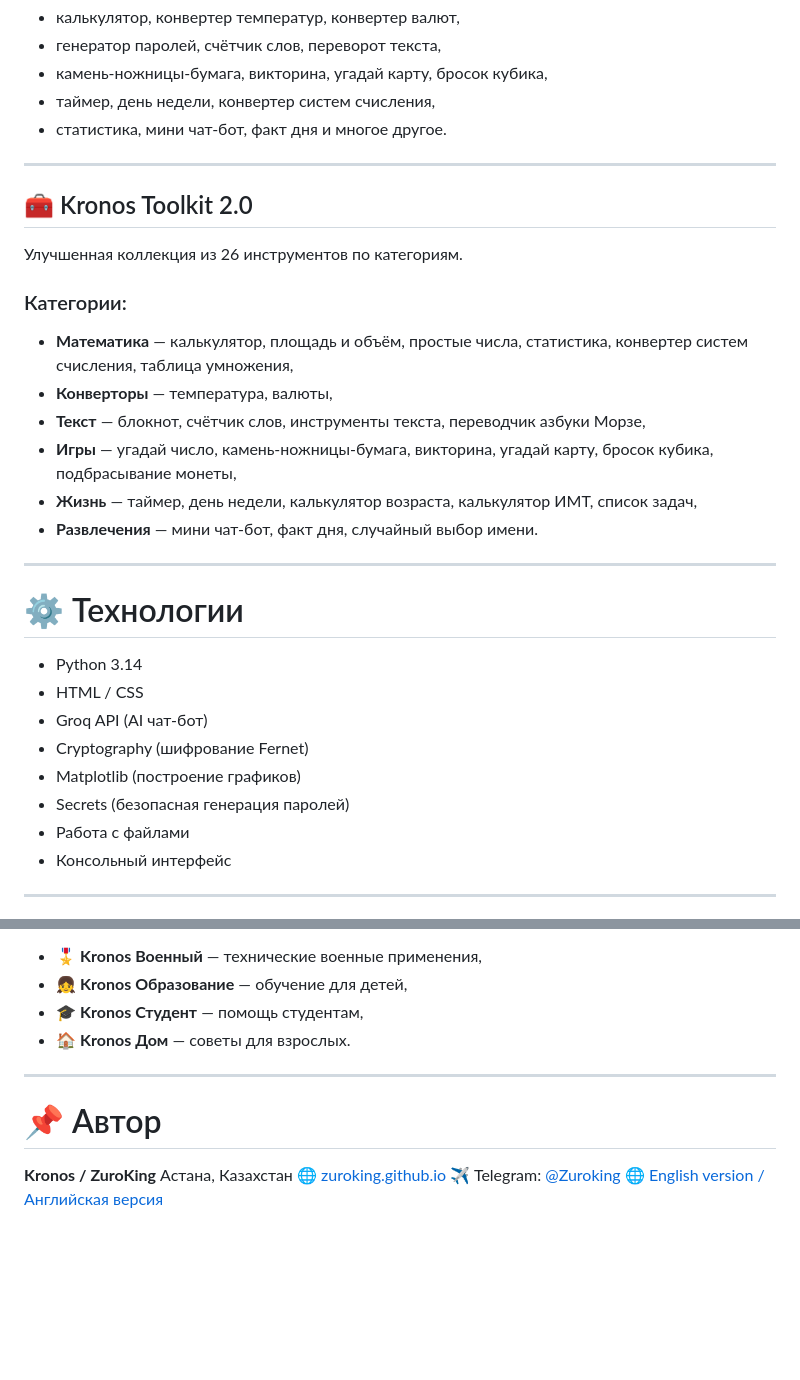
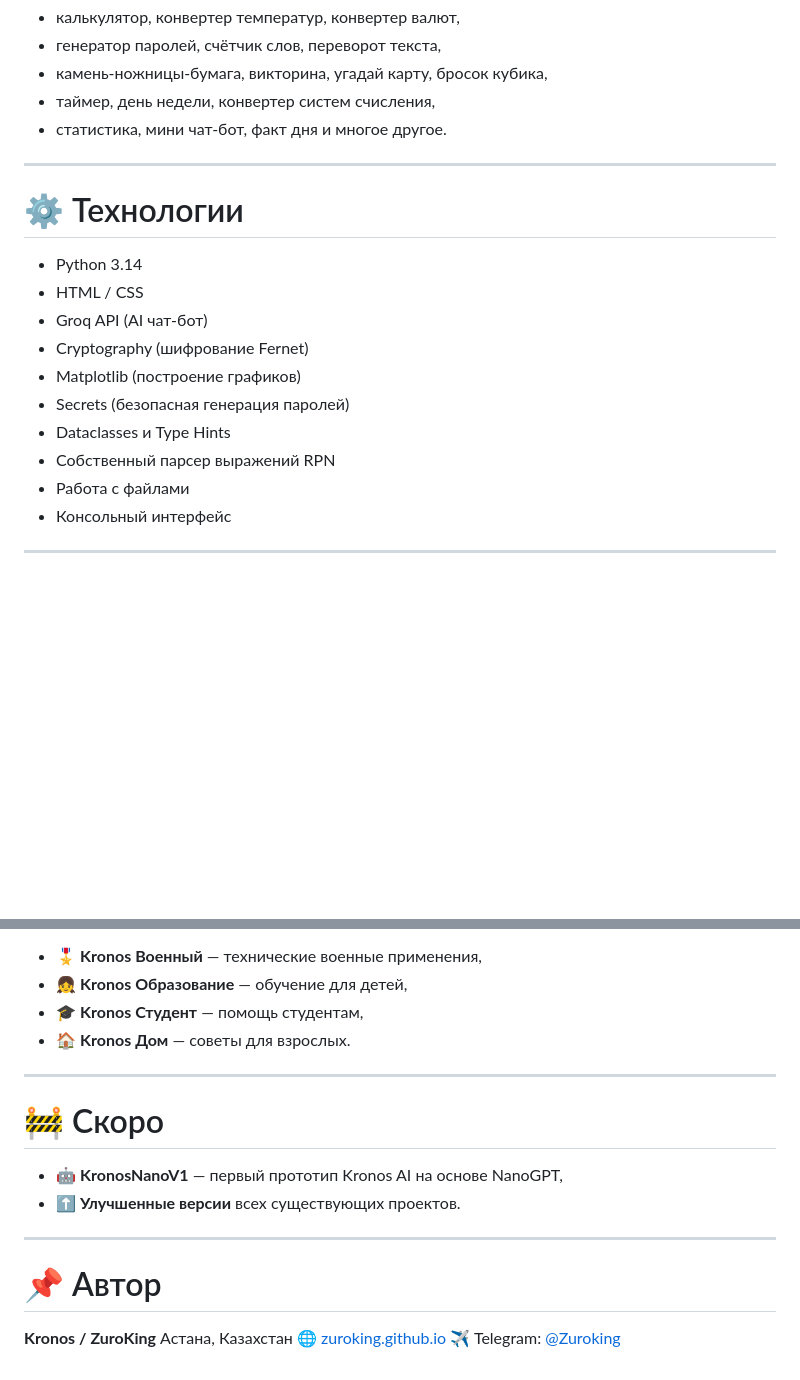
Before and after one commit to zuroking/ZuroCode.github.io, a Markdown page: READMEru.md, 2 parts joined by grey strips. Drawn GitHub-style; blank space fills up the shorter version.

```diff
--- a/READMEru.md
+++ b/READMEru.md
@@ -111,18 +142,6 @@
 
 ---
 
-## 🧰 Kronos Toolkit 2.0
-Улучшенная коллекция из 26 инструментов по категориям.
-### Категории:
-* **Математика** — калькулятор, площадь и объём, простые числа, статистика, конвертер систем счисления, таблица умножения,
-* **Конверторы** — температура, валюты,
-* **Текст** — блокнот, счётчик слов, инструменты текста, переводчик азбуки Морзе,
-* **Игры** — угадай число, камень-ножницы-бумага, викторина, угадай карту, бросок кубика, подбрасывание монеты,
-* **Жизнь** — таймер, день недели, калькулятор возраста, калькулятор ИМТ, список задач,
-* **Развлечения** — мини чат-бот, факт дня, случайный выбор имени.
-
----
-
 # ⚙️ Технологии
 * Python 3.14
 * HTML / CSS
@@ -130,6 +149,8 @@
 * Cryptography (шифрование Fernet)
 * Matplotlib (построение графиков)
 * Secrets (безопасная генерация паролей)
+* Dataclasses и Type Hints
+* Собственный парсер выражений RPN
 * Работа с файлами
 * Консольный интерфейс
 
@@ -159,9 +180,14 @@ Kronos AI будет универсальным ИИ для всех:
 
 ---
 
+# 🚧 Скоро
+* 🤖 **KronosNanoV1** — первый прототип Kronos AI на основе NanoGPT,
+* ⬆️ **Улучшенные версии** всех существующих проектов.
+
+---
+
 # 📌 Автор
 **Kronos / ZuroKing**
 Астана, Казахстан
 🌐 [zuroking.github.io](https://zuroking.github.io)
 ✈️ Telegram: [@Zuroking](https://t.me/Zuroking)
-🌐 [English version / Английская версия](README.md)
```
Also changed, not shown: other parts of READMEru.md (+31 -0 lines).
